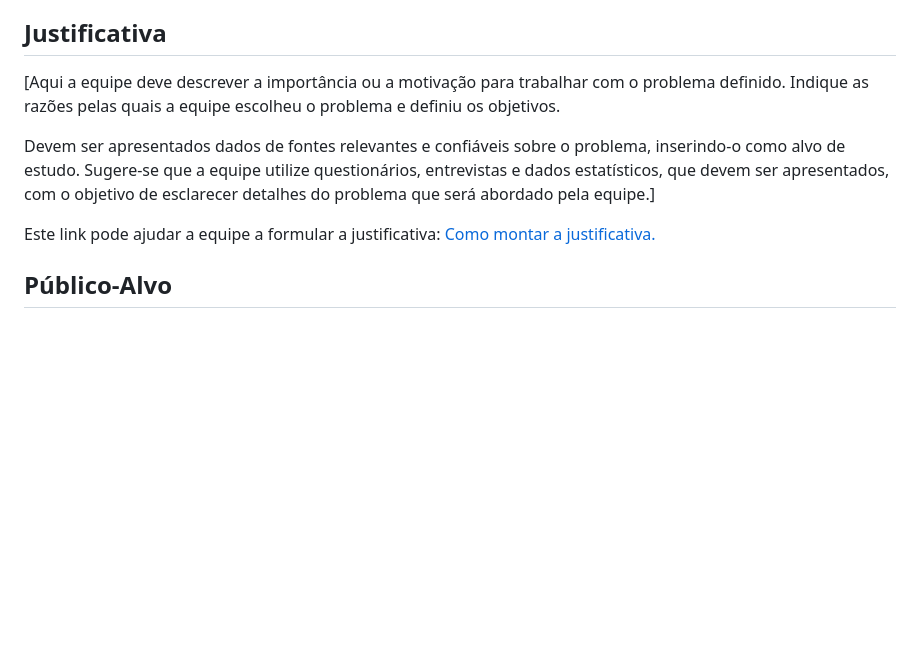
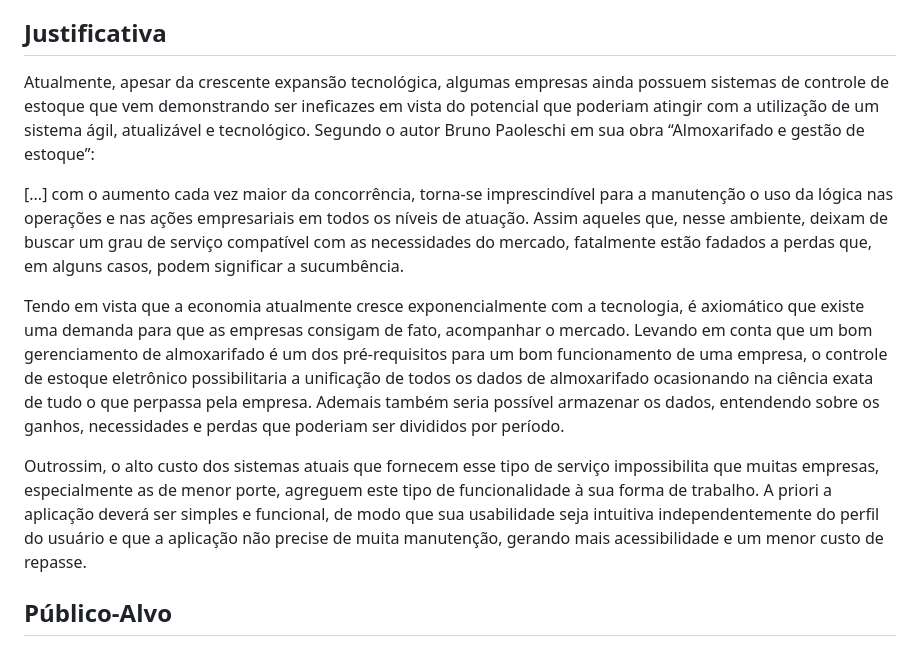
Before and after one commit to ICEI-PUC-Minas-PMV-ADS/pmv-ads-2023-2-e1-proj-web-t12-estoque-no-bolso, a Markdown page: documentos/01-Documentação de Contexto.md, the part around the change. Rendered like a GitHub page; blank space fills up the shorter version.

```diff
--- a/documentos/01-Documentação de Contexto.md
+++ b/documentos/01-Documentação de Contexto.md
@@ -26,11 +26,17 @@ Como objetivos específicos podemos listar:
 
 ## Justificativa
 
-[Aqui a equipe deve descrever a importância ou a motivação para trabalhar com o problema definido. Indique as razões pelas quais a equipe escolheu o problema e definiu os objetivos.
 
-Devem ser apresentados dados de fontes relevantes e confiáveis sobre o problema, inserindo-o como alvo de estudo. Sugere-se que a equipe utilize questionários, entrevistas e dados estatísticos, que devem ser apresentados, com o objetivo de esclarecer detalhes do problema que será abordado pela equipe.]
 
-Este link pode ajudar a equipe a formular a justificativa: [Como montar a justificativa.](https://guiadamonografia.com.br/como-montar-justificativa-do-tcc/)
+Atualmente, apesar da crescente expansão tecnológica, algumas empresas ainda possuem sistemas de controle de estoque que vem demonstrando ser ineficazes em vista do potencial que poderiam atingir com a utilização de um sistema ágil, atualizável e tecnológico. Segundo o autor Bruno Paoleschi em sua obra “Almoxarifado e gestão de estoque”:
+
+[...] com o aumento cada vez maior da concorrência, torna-se imprescindível para a manutenção o uso da lógica nas operações e nas ações empresariais em todos os níveis de atuação. Assim aqueles que, nesse ambiente, deixam de buscar um grau de serviço compatível com as necessidades do mercado, fatalmente estão fadados a perdas que, em alguns casos, podem significar a sucumbência.
+
+Tendo em vista que a economia atualmente cresce exponencialmente com a tecnologia, é axiomático que existe uma demanda para que as empresas consigam de fato, acompanhar o mercado. Levando em conta que um bom gerenciamento de almoxarifado é um dos pré-requisitos para um bom funcionamento de uma empresa, o controle de estoque eletrônico possibilitaria a unificação de todos os dados de almoxarifado ocasionando na ciência exata de tudo o que perpassa pela empresa. Ademais também seria possível armazenar os dados, entendendo sobre os ganhos, necessidades e perdas que poderiam ser divididos por período.
+
+Outrossim, o alto custo dos sistemas atuais que fornecem esse tipo de serviço impossibilita que muitas empresas, especialmente as de menor porte, agreguem este tipo de funcionalidade à sua forma de trabalho. A priori a aplicação deverá ser simples e funcional, de modo que sua usabilidade seja intuitiva independentemente do perfil do usuário e que a aplicação não precise de muita manutenção, gerando mais acessibilidade e um menor custo de repasse.
+
+
 
 ## Público-Alvo
 
```
